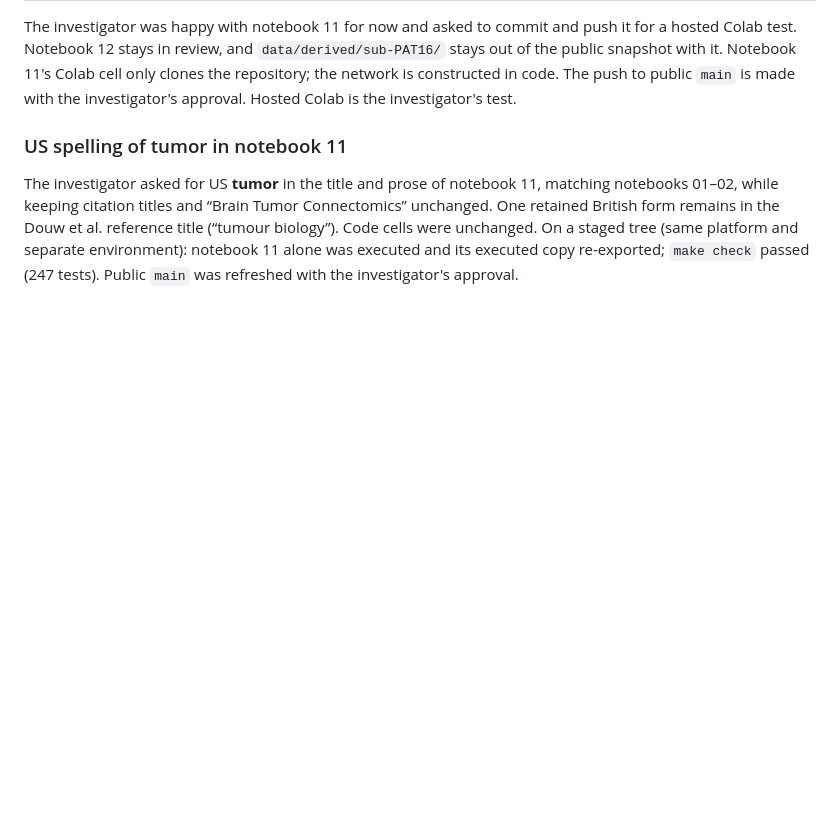
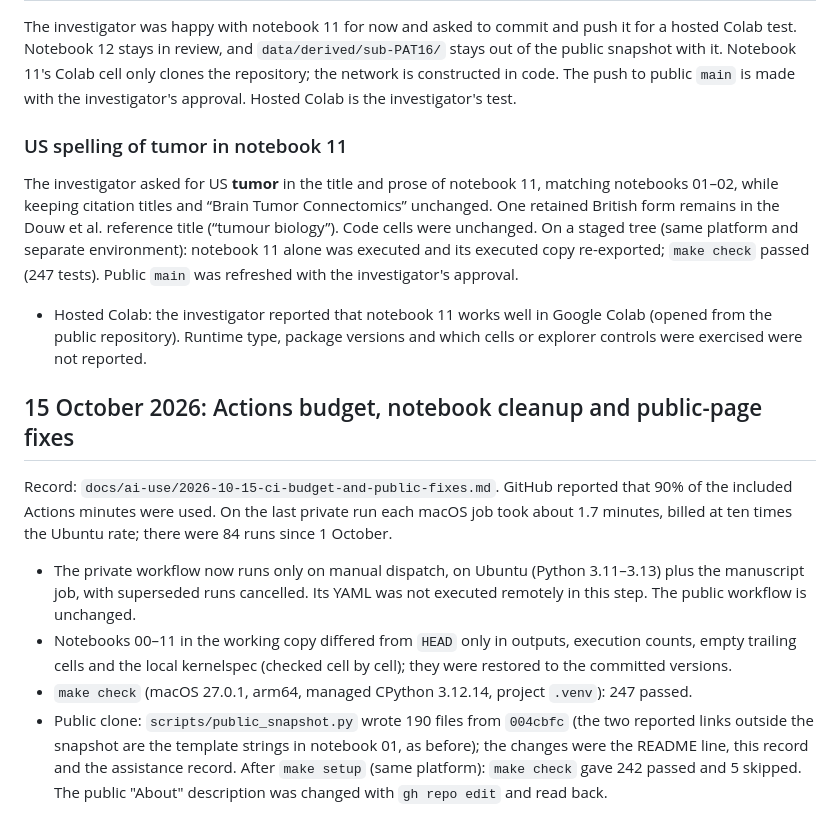
Before and after one commit to arvidl/AI-assisted-glioma-research, a Markdown page: docs/validation.md, the part around the change. Drawn GitHub-style; blank space fills up the shorter version.

```diff
--- a/docs/validation.md
+++ b/docs/validation.md
@@ -932,3 +932,14 @@ The investigator was happy with notebook 11 for now and asked to commit and push
 ### US spelling of tumor in notebook 11
 
 The investigator asked for US **tumor** in the title and prose of notebook 11, matching notebooks 01–02, while keeping citation titles and “Brain Tumor Connectomics” unchanged. One retained British form remains in the Douw et al. reference title (“tumour biology”). Code cells were unchanged. On a staged tree (same platform and separate environment): notebook 11 alone was executed and its executed copy re-exported; `make check` passed (247 tests). Public `main` was refreshed with the investigator's approval.
+
+- Hosted Colab: the investigator reported that notebook 11 works well in Google Colab (opened from the public repository). Runtime type, package versions and which cells or explorer controls were exercised were not reported.
+
+## 15 October 2026: Actions budget, notebook cleanup and public-page fixes
+
+Record: `docs/ai-use/2026-10-15-ci-budget-and-public-fixes.md`. GitHub reported that 90% of the included Actions minutes were used. On the last private run each macOS job took about 1.7 minutes, billed at ten times the Ubuntu rate; there were 84 runs since 1 October.
+
+- The private workflow now runs only on manual dispatch, on Ubuntu (Python 3.11–3.13) plus the manuscript job, with superseded runs cancelled. Its YAML was not executed remotely in this step. The public workflow is unchanged.
+- Notebooks 00–11 in the working copy differed from `HEAD` only in outputs, execution counts, empty trailing cells and the local kernelspec (checked cell by cell); they were restored to the committed versions.
+- `make check` (macOS 27.0.1, arm64, managed CPython 3.12.14, project `.venv`): 247 passed.
+- Public clone: `scripts/public_snapshot.py` wrote 190 files from `004cbfc` (the two reported links outside the snapshot are the template strings in notebook 01, as before); the changes were the README line, this record and the assistance record. After `make setup` (same platform): `make check` gave 242 passed and 5 skipped. The public "About" description was changed with `gh repo edit` and read back.
```
Also changed, not shown: README.md (+1 -1 lines), docs/ai-use/2026-10-15-ci-budget-and-public-fixes.md (added, +15 -0 lines).
